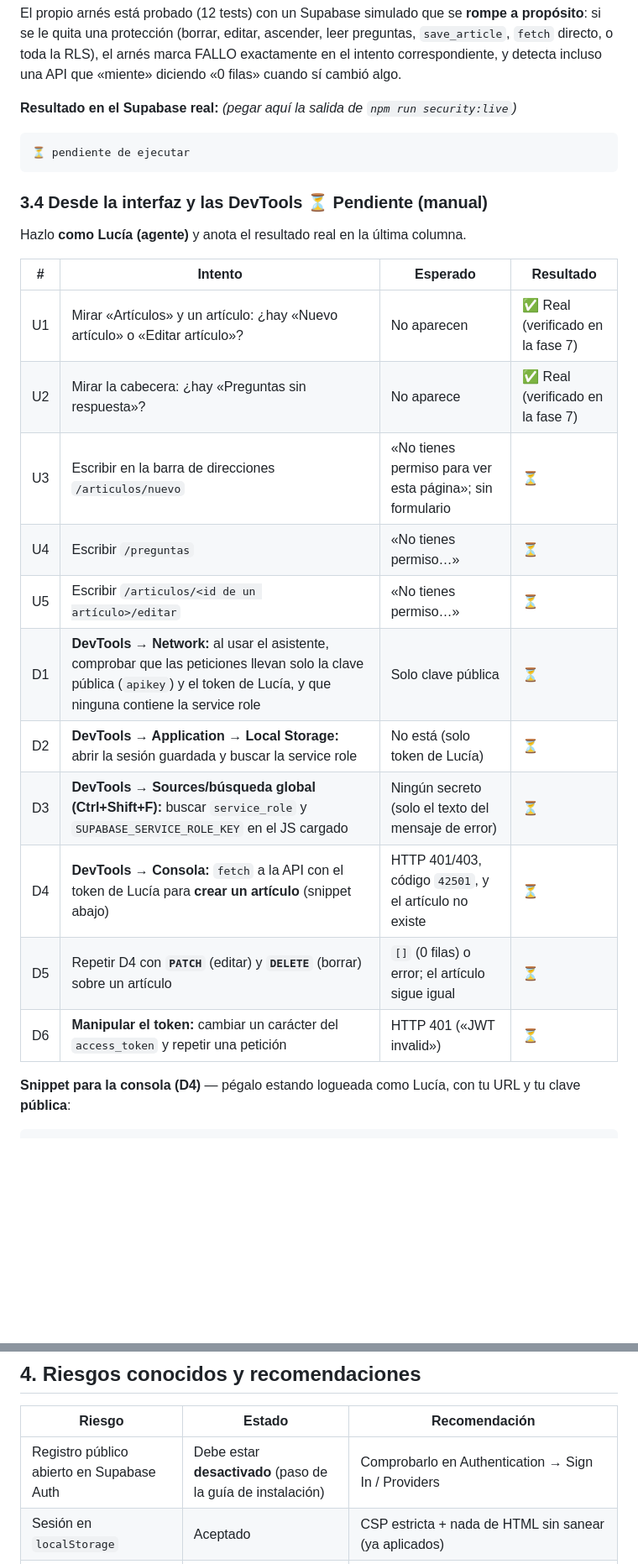
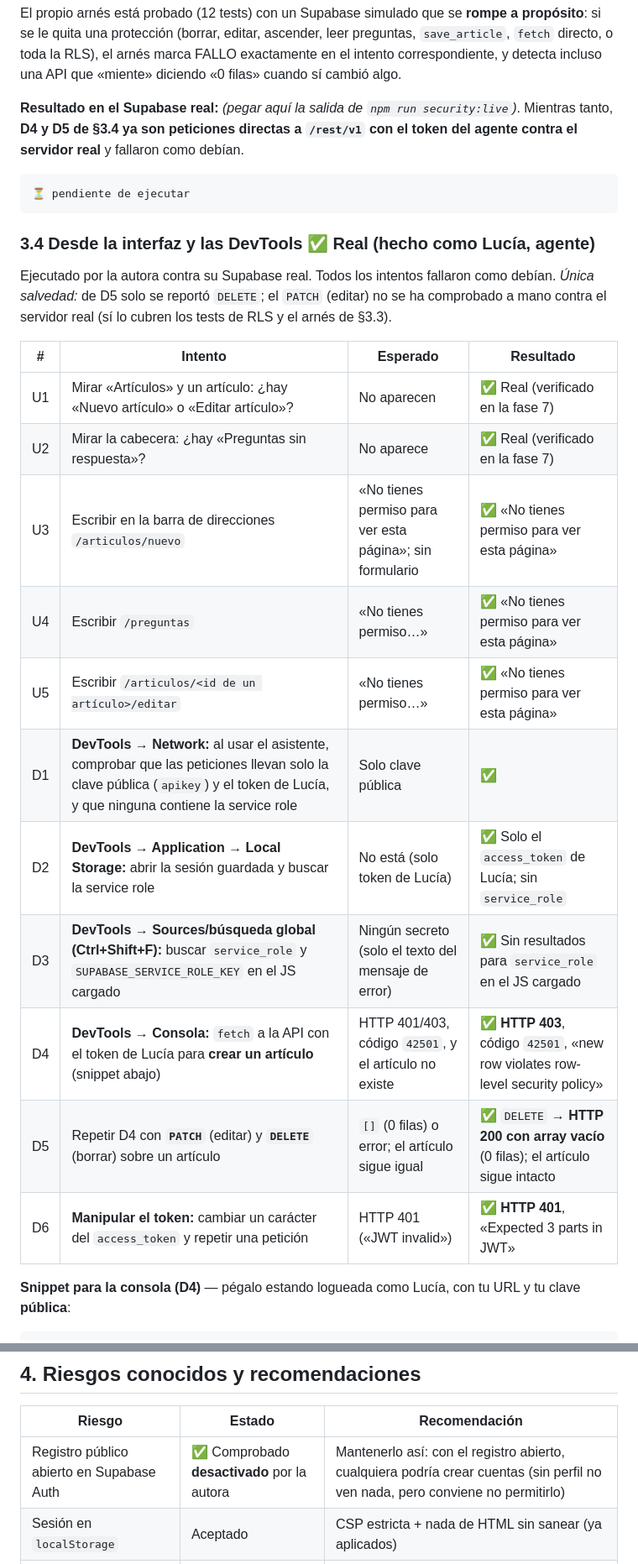
Before and after one commit to oliverx288/plants, a Markdown page: VALIDACION.md, 2 parts joined by grey strips. Shown at 84% size. Rendered like a GitHub page; blank space fills up the shorter version.

Commit message:
Registra en VALIDACION.md los resultados reales de las pruebas manuales de seguridad
U3-U5 (rutas de editor a mano), D1-D6 (DevTools: peticiones, Local Storage,
búsqueda de service_role, POST de creación, DELETE y token manipulado) y el
registro público desactivado. Quedan pendientes npm run security:live y el
PATCH manual.

Co-Authored-By: Claude Sonnet 5.5 <noreply@anthropic.com>
Claude-Session: https://claude.ai/code/session_014X62RLLdPC6ewQNj8BPKLC

````diff
--- a/VALIDACION.md
+++ b/VALIDACION.md
@@ -254,28 +254,31 @@ una protección (borrar, editar, ascender, leer preguntas, `save_article`, `fetc
 arnés marca FALLO exactamente en el intento correspondiente, y detecta incluso una API que «miente» diciendo
 «0 filas» cuando sí cambió algo.
 
-**Resultado en el Supabase real:** *(pegar aquí la salida de `npm run security:live`)*
+**Resultado en el Supabase real:** *(pegar aquí la salida de `npm run security:live`)*. Mientras tanto, **D4 y D5 de §3.4 ya son
+peticiones directas a `/rest/v1` con el token del agente contra el servidor real** y fallaron como debían.
 
 ```text
 ⏳ pendiente de ejecutar
 ```
 
-### 3.4 Desde la interfaz y las DevTools ⏳ Pendiente (manual)
-Hazlo **como Lucía (agente)** y anota el resultado real en la última columna.
+### 3.4 Desde la interfaz y las DevTools ✅ Real (hecho como Lucía, agente)
+Ejecutado por la autora contra su Supabase real. Todos los intentos fallaron como debían. *Única salvedad:* de D5 solo se
+reportó `DELETE`; el `PATCH` (editar) no se ha comprobado a mano contra el servidor real (sí lo cubren los tests de RLS y
+el arnés de §3.3).
 
 | # | Intento | Esperado | Resultado |
 |---|---|---|---|
 | U1 | Mirar «Artículos» y un artículo: ¿hay «Nuevo artículo» o «Editar artículo»? | No aparecen | ✅ Real (verificado en la fase 7) |
 | U2 | Mirar la cabecera: ¿hay «Preguntas sin respuesta»? | No aparece | ✅ Real (verificado en la fase 7) |
-| U3 | Escribir en la barra de direcciones `/articulos/nuevo` | «No tienes permiso para ver esta página»; sin formulario | ⏳ |
-| U4 | Escribir `/preguntas` | «No tienes permiso…» | ⏳ |
-| U5 | Escribir `/articulos/<id de un artículo>/editar` | «No tienes permiso…» | ⏳ |
-| D1 | **DevTools → Network:** al usar el asistente, comprobar que las peticiones llevan solo la clave pública (`apikey`) y el token de Lucía, y que ninguna contiene la service role | Solo clave pública | ⏳ |
-| D2 | **DevTools → Application → Local Storage:** abrir la sesión guardada y buscar la service role | No está (solo token de Lucía) | ⏳ |
-| D3 | **DevTools → Sources/búsqueda global (Ctrl+Shift+F):** buscar `service_role` y `SUPABASE_SERVICE_ROLE_KEY` en el JS cargado | Ningún secreto (solo el texto del mensaje de error) | ⏳ |
-| D4 | **DevTools → Consola:** `fetch` a la API con el token de Lucía para **crear un artículo** (snippet abajo) | HTTP 401/403, código `42501`, y el artículo no existe | ⏳ |
-| D5 | Repetir D4 con **`PATCH`** (editar) y **`DELETE`** (borrar) sobre un artículo | `[]` (0 filas) o error; el artículo sigue igual | ⏳ |
-| D6 | **Manipular el token:** cambiar un carácter del `access_token` y repetir una petición | HTTP 401 («JWT invalid») | ⏳ |
+| U3 | Escribir en la barra de direcciones `/articulos/nuevo` | «No tienes permiso para ver esta página»; sin formulario | ✅ «No tienes permiso para ver esta página» |
+| U4 | Escribir `/preguntas` | «No tienes permiso…» | ✅ «No tienes permiso para ver esta página» |
+| U5 | Escribir `/articulos/<id de un artículo>/editar` | «No tienes permiso…» | ✅ «No tienes permiso para ver esta página» |
+| D1 | **DevTools → Network:** al usar el asistente, comprobar que las peticiones llevan solo la clave pública (`apikey`) y el token de Lucía, y que ninguna contiene la service role | Solo clave pública | ✅ |
+| D2 | **DevTools → Application → Local Storage:** abrir la sesión guardada y buscar la service role | No está (solo token de Lucía) | ✅ Solo el `access_token` de Lucía; sin `service_role` |
+| D3 | **DevTools → Sources/búsqueda global (Ctrl+Shift+F):** buscar `service_role` y `SUPABASE_SERVICE_ROLE_KEY` en el JS cargado | Ningún secreto (solo el texto del mensaje de error) | ✅ Sin resultados para `service_role` en el JS cargado |
+| D4 | **DevTools → Consola:** `fetch` a la API con el token de Lucía para **crear un artículo** (snippet abajo) | HTTP 401/403, código `42501`, y el artículo no existe | ✅ **HTTP 403**, código `42501`, «new row violates row-level security policy» |
+| D5 | Repetir D4 con **`PATCH`** (editar) y **`DELETE`** (borrar) sobre un artículo | `[]` (0 filas) o error; el artículo sigue igual | ✅ `DELETE` → **HTTP 200 con array vacío** (0 filas); el artículo sigue intacto |
+| D6 | **Manipular el token:** cambiar un carácter del `access_token` y repetir una petición | HTTP 401 («JWT invalid») | ✅ **HTTP 401**, «Expected 3 parts in JWT» |
 
 **Snippet para la consola (D4)** — pégalo estando logueada como Lucía, con tu URL y tu clave **pública**:
 
@@ -306,7 +309,7 @@ la pregunta (propiedad que detectó una mutación que sobrevivía). El diseño p
 
 | Riesgo | Estado | Recomendación |
 |---|---|---|
-| Registro público abierto en Supabase Auth | Debe estar **desactivado** (paso de la guía de instalación) | Comprobarlo en Authentication → Sign In / Providers |
+| Registro público abierto en Supabase Auth | ✅ Comprobado **desactivado** por la autora | Mantenerlo así: con el registro abierto, cualquiera podría crear cuentas (sin perfil no ven nada, pero conviene no permitirlo) |
 | Sesión en `localStorage` | Aceptado | CSP estricta + nada de HTML sin sanear (ya aplicados) |
 | Sin MFA para la cuenta de editor | Pendiente | Activarlo si se usa en serio |
 | Sin historial de cambios de artículos | Pendiente | Tabla de auditoría (`articles_history`) |
````
